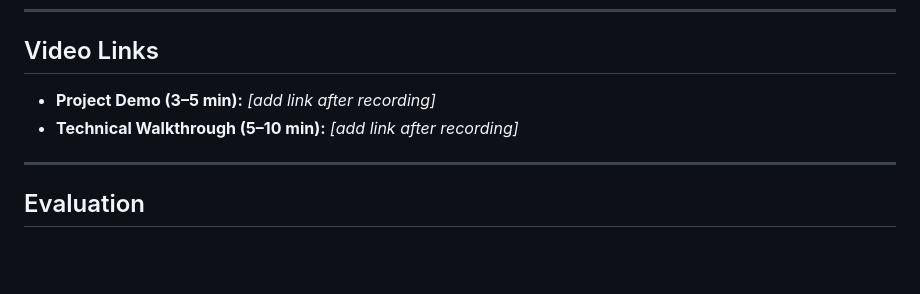
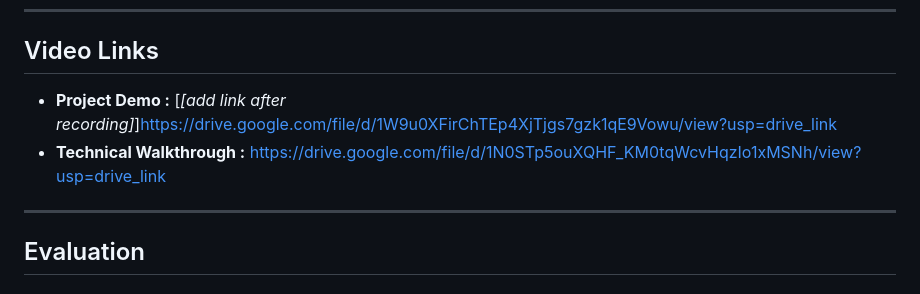
Before and after one commit to dzhu17/poker-study-tool, a Markdown page: README.md, the part around the change. Drawn GitHub-style; blank space fills up the shorter version.

Commit message:
Add video links to README

```diff
--- a/README.md
+++ b/README.md
@@ -175,9 +175,8 @@ The Flask web app (`app.py`) uses pre-computed results from the best trained mod
 
 ## Video Links
 
-- **Project Demo (3–5 min):** _[add link after recording]_
-- **Technical Walkthrough (5–10 min):** _[add link after recording]_
-
+- **Project Demo :** [_\[add link after recording\]_]https://drive.google.com/file/d/1W9u0XFirChTEp4XjTjgs7gzk1qE9Vowu/view?usp=drive_link
+- **Technical Walkthrough :** https://drive.google.com/file/d/1N0STp5ouXQHF_KM0tqWcvHqzIo1xMSNh/view?usp=drive_link
 ---
 
 ## Evaluation
```
